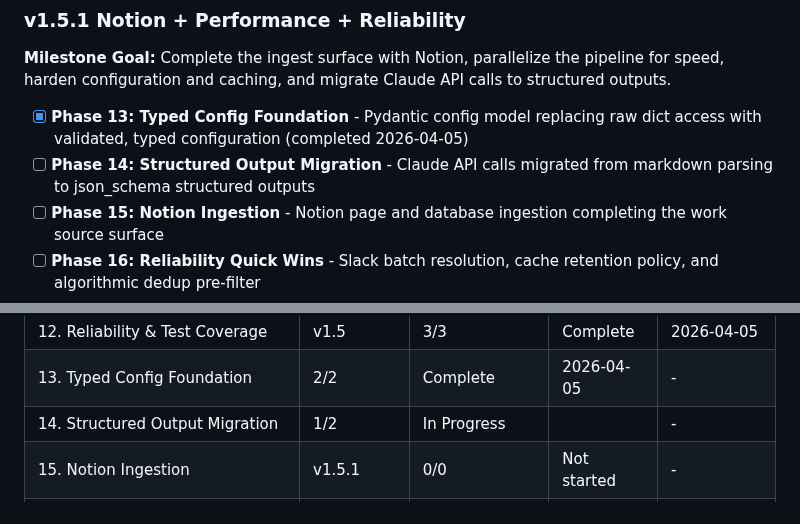
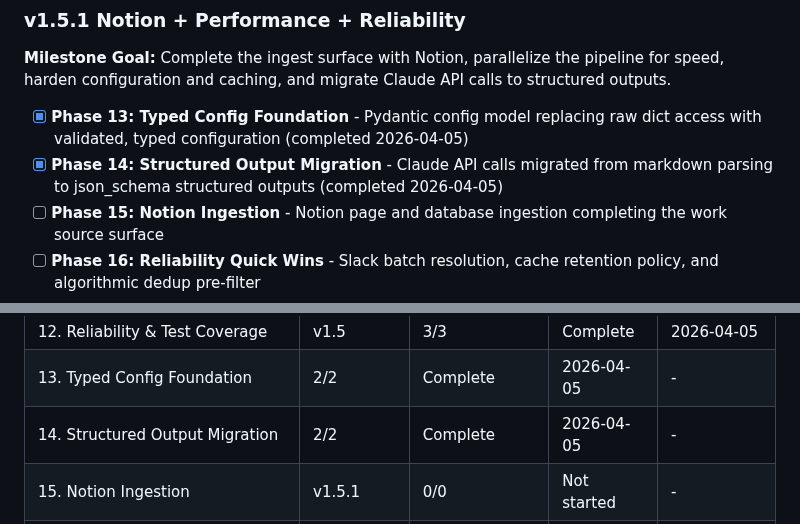
Before and after one commit to micah-boster/daily-summarizer, a Markdown page: .planning/ROADMAP.md, 2 parts joined by grey strips. Drawn GitHub-style.

Commit message:
docs(14-02): complete plan execution
Co-Authored-By: Claude Opus 4.6 (1M context) <noreply@anthropic.com>

```diff
--- a/.planning/ROADMAP.md
+++ b/.planning/ROADMAP.md
@@ -246,7 +246,7 @@ Plans:
 **Milestone Goal:** Complete the ingest surface with Notion, parallelize the pipeline for speed, harden configuration and caching, and migrate Claude API calls to structured outputs.
 
 - [x] **Phase 13: Typed Config Foundation** - Pydantic config model replacing raw dict access with validated, typed configuration (completed 2026-04-05)
-- [ ] **Phase 14: Structured Output Migration** - Claude API calls migrated from markdown parsing to json_schema structured outputs
+- [x] **Phase 14: Structured Output Migration** - Claude API calls migrated from markdown parsing to json_schema structured outputs (completed 2026-04-05)
 - [ ] **Phase 15: Notion Ingestion** - Notion page and database ingestion completing the work source surface
 - [ ] **Phase 16: Reliability Quick Wins** - Slack batch resolution, cache retention policy, and algorithmic dedup pre-filter
 - [ ] **Phase 17: Asyncio Parallelization** - Concurrent ingest modules and parallel per-meeting extraction via asyncio
@@ -343,7 +343,7 @@ Each phase builds on the stability of the prior phase. Phase 17 (async) goes las
 | 11. Pipeline Hardening | v1.5 | 2/2 | Complete | 2026-04-04 |
 | 12. Reliability & Test Coverage | v1.5 | 3/3 | Complete | 2026-04-05 |
 | 13. Typed Config Foundation | 2/2 | Complete    | 2026-04-05 | - |
-| 14. Structured Output Migration | 1/2 | In Progress|  | - |
+| 14. Structured Output Migration | 2/2 | Complete   | 2026-04-05 | - |
 | 15. Notion Ingestion | v1.5.1 | 0/0 | Not started | - |
 | 16. Reliability Quick Wins | v1.5.1 | 0/0 | Not started | - |
 | 17. Asyncio Parallelization | v1.5.1 | 0/0 | Not started | - |
```
Also changed, not shown: 1 other file.
